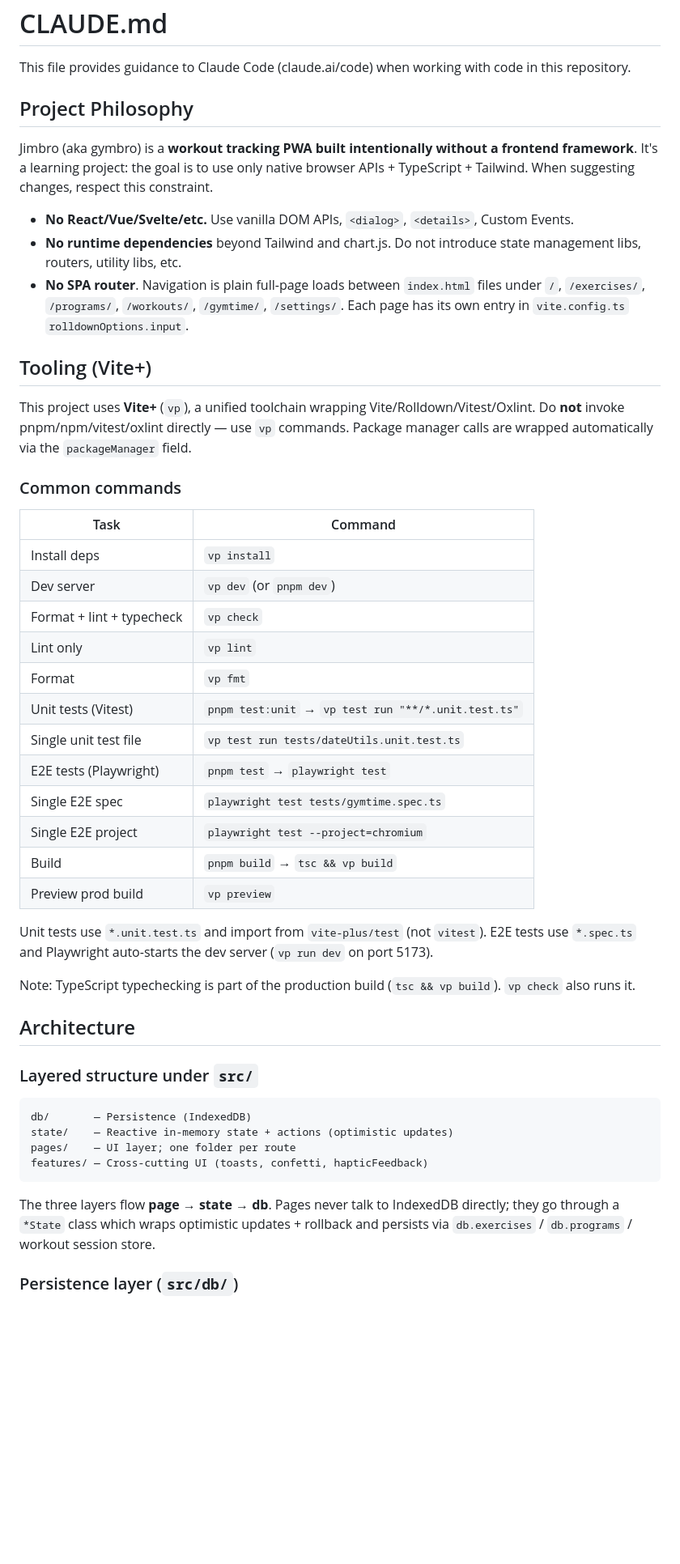
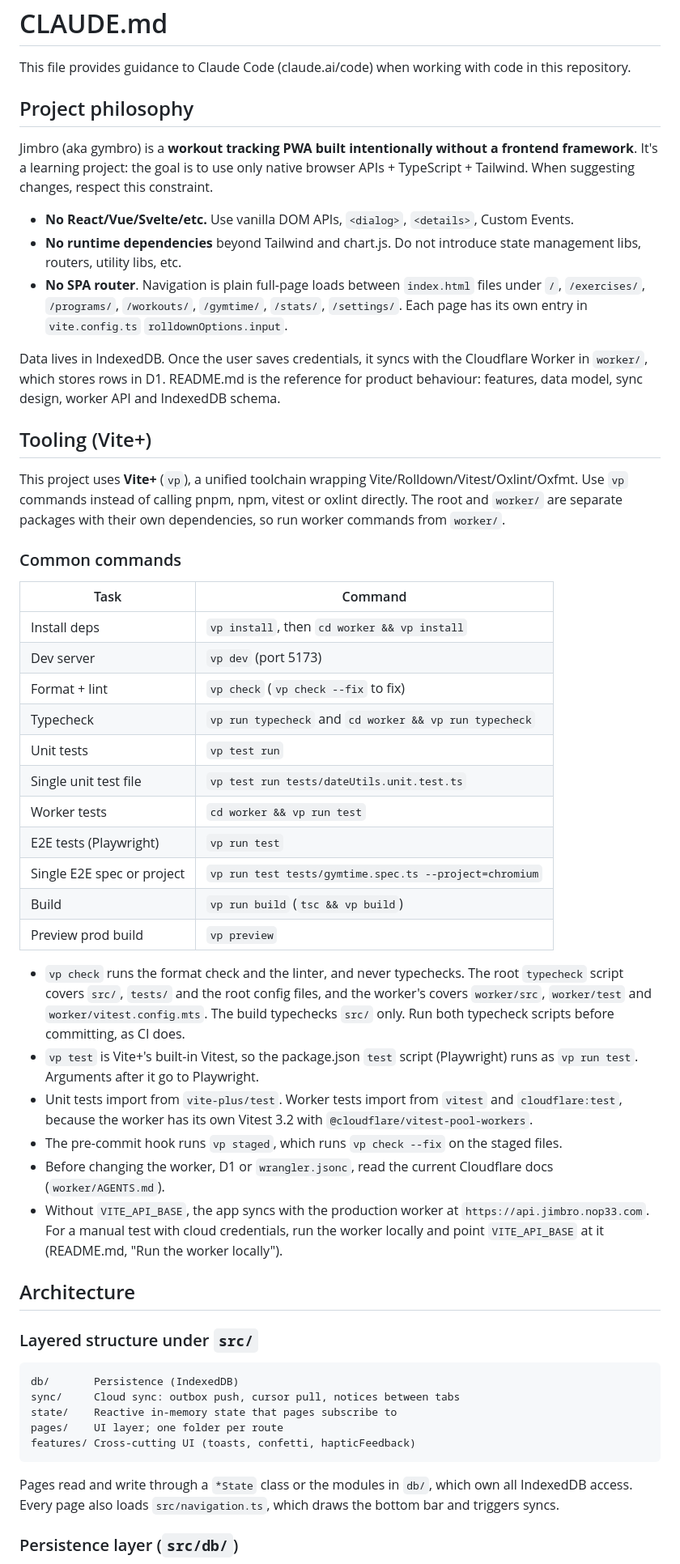
Before and after one commit to nop33/jimbro, a Markdown page: CLAUDE.md, the part around one of its changes. Shown at 81% size. GitHub-like rendering; blank space fills up the shorter version.

````diff
--- a/CLAUDE.md
+++ b/CLAUDE.md
@@ -2,51 +2,56 @@
 
 This file provides guidance to Claude Code (claude.ai/code) when working with code in this repository.
 
-## Project Philosophy
+## Project philosophy
 
 Jimbro (aka gymbro) is a **workout tracking PWA built intentionally without a frontend framework**. It's a learning project: the goal is to use only native browser APIs + TypeScript + Tailwind. When suggesting changes, respect this constraint.
 
 - **No React/Vue/Svelte/etc.** Use vanilla DOM APIs, `<dialog>`, `<details>`, Custom Events.
 - **No runtime dependencies** beyond Tailwind and chart.js. Do not introduce state management libs, routers, utility libs, etc.
-- **No SPA router**. Navigation is plain full-page loads between `index.html` files under `/`, `/exercises/`, `/programs/`, `/workouts/`, `/gymtime/`, `/settings/`. Each page has its own entry in `vite.config.ts` `rolldownOptions.input`.
+- **No SPA router**. Navigation is plain full-page loads between `index.html` files under `/`, `/exercises/`, `/programs/`, `/workouts/`, `/gymtime/`, `/stats/`, `/settings/`. Each page has its own entry in `vite.config.ts` `rolldownOptions.input`.
+
+Data lives in IndexedDB. Once the user saves credentials, it syncs with the Cloudflare Worker in `worker/`, which stores rows in D1. README.md is the reference for product behaviour: features, data model, sync design, worker API and IndexedDB schema.
 
 ## Tooling (Vite+)
 
-This project uses **Vite+** (`vp`), a unified toolchain wrapping Vite/Rolldown/Vitest/Oxlint. Do **not** invoke pnpm/npm/vitest/oxlint directly — use `vp` commands. Package manager calls are wrapped automatically via the `packageManager` field.
+This project uses **Vite+** (`vp`), a unified toolchain wrapping Vite/Rolldown/Vitest/Oxlint/Oxfmt. Use `vp` commands instead of calling pnpm, npm, vitest or oxlint directly. The root and `worker/` are separate packages with their own dependencies, so run worker commands from `worker/`.
 
 ### Common commands
 
-| Task                      | Command                                              |
-| ------------------------- | ---------------------------------------------------- |
-| Install deps              | `vp install`                                         |
-| Dev server                | `vp dev` (or `pnpm dev`)                             |
-| Format + lint + typecheck | `vp check`                                           |
-| Lint only                 | `vp lint`                                            |
-| Format                    | `vp fmt`                                             |
-| Unit tests (Vitest)       | `pnpm test:unit` → `vp test run "**/*.unit.test.ts"` |
-| Single unit test file     | `vp test run tests/dateUtils.unit.test.ts`           |
-| E2E tests (Playwright)    | `pnpm test` → `playwright test`                      |
-| Single E2E spec           | `playwright test tests/gymtime.spec.ts`              |
-| Single E2E project        | `playwright test --project=chromium`                 |
-| Build                     | `pnpm build` → `tsc && vp build`                     |
-| Preview prod build        | `vp preview`                                         |
+| Task                       | Command                                                |
+| -------------------------- | ------------------------------------------------------ |
+| Install deps               | `vp install`, then `cd worker && vp install`           |
+| Dev server                 | `vp dev` (port 5173)                                   |
+| Format + lint              | `vp check` (`vp check --fix` to fix)                   |
+| Typecheck                  | `vp run typecheck` and `cd worker && vp run typecheck` |
+| Unit tests                 | `vp test run`                                          |
+| Single unit test file      | `vp test run tests/dateUtils.unit.test.ts`             |
+| Worker tests               | `cd worker && vp run test`                             |
+| E2E tests (Playwright)     | `vp run test`                                          |
+| Single E2E spec or project | `vp run test tests/gymtime.spec.ts --project=chromium` |
+| Build                      | `vp run build` (`tsc && vp build`)                     |
+| Preview prod build         | `vp preview`                                           |
 
-Unit tests use `*.unit.test.ts` and import from `vite-plus/test` (not `vitest`). E2E tests use `*.spec.ts` and Playwright auto-starts the dev server (`vp run dev` on port 5173).
-
-Note: TypeScript typechecking is part of the production build (`tsc && vp build`). `vp check` also runs it.
+- `vp check` runs the format check and the linter, and never typechecks. The root `typecheck` script covers `src/`, `tests/` and the root config files, and the worker's covers `worker/src`, `worker/test` and `worker/vitest.config.mts`. The build typechecks `src/` only. Run both typecheck scripts before committing, as CI does.
+- `vp test` is Vite+'s built-in Vitest, so the package.json `test` script (Playwright) runs as `vp run test`. Arguments after it go to Playwright.
+- Unit tests import from `vite-plus/test`. Worker tests import from `vitest` and `cloudflare:test`, because the worker has its own Vitest 3.2 with `@cloudflare/vitest-pool-workers`.
+- The pre-commit hook runs `vp staged`, which runs `vp check --fix` on the staged files.
+- Before changing the worker, D1 or `wrangler.jsonc`, read the current Cloudflare docs (`worker/AGENTS.md`).
+- Without `VITE_API_BASE`, the app syncs with the production worker at `https://api.jimbro.nop33.com`. For a manual test with cloud credentials, run the worker locally and point `VITE_API_BASE` at it (README.md, "Run the worker locally").
 
 ## Architecture
 
 ### Layered structure under `src/`
 
 ```
-db/       — Persistence (IndexedDB)
-state/    — Reactive in-memory state + actions (optimistic updates)
-pages/    — UI layer; one folder per route
-features/ — Cross-cutting UI (toasts, confetti, hapticFeedback)
+db/       Persistence (IndexedDB)
+sync/     Cloud sync: outbox push, cursor pull, notices between tabs
+state/    Reactive in-memory state that pages subscribe to
+pages/    UI layer; one folder per route
+features/ Cross-cutting UI (toasts, confetti, hapticFeedback)
 ```
 
-The three layers flow **page → state → db**. Pages never talk to IndexedDB directly; they go through a `*State` class which wraps optimistic updates + rollback and persists via `db.exercises` / `db.programs` / workout session store.
+Pages read and write through a `*State` class or the modules in `db/`, which own all IndexedDB access. Every page also loads `src/navigation.ts`, which draws the bottom bar and triggers syncs.
 
 ### Persistence layer (`src/db/`)
 
````
Also changed, not shown: other parts of CLAUDE.md (+36 -20 lines).
